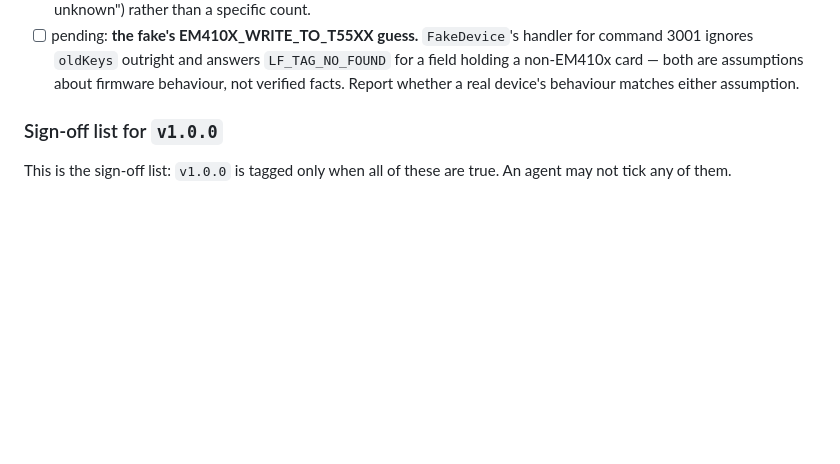
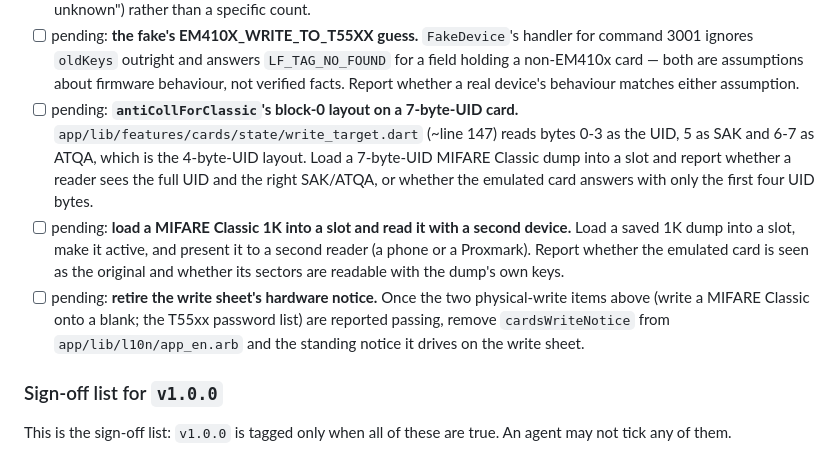
Before and after one commit to bobbyrc/spectra, a Markdown page: docs/hardware-checklist.md, the part around the change. Drawn GitHub-style; blank space fills up the shorter version.

Commit message:
docs: fix round 1 — Phase 7 close-out review
Adds the three H3 items the brief asked for and the first pass dropped
(the 7-byte-UID antiCollForClassic layout, a real reader confirming an
emulated MIFARE Classic 1K, retiring the write sheet's hardware notice),
and stops AGENTS.md claiming the integration twin is green while Task 12
is still in flight.

Co-Authored-By: Claude Fable 5.1 <noreply@anthropic.com>
Claude-Session: https://claude.ai/code/session_01RsoXVLpXo5zoScmBLSMFw5

```diff
--- a/docs/hardware-checklist.md
+++ b/docs/hardware-checklist.md
@@ -413,6 +413,23 @@ emulator mode **off** in Settings first, so no item can be satisfied by the
       answers `LF_TAG_NO_FOUND` for a field holding a non-EM410x card —
       both are assumptions about firmware behaviour, not verified facts.
       Report whether a real device's behaviour matches either assumption.
+- [ ] pending: **`antiCollForClassic`'s block-0 layout on a 7-byte-UID
+      card.** `app/lib/features/cards/state/write_target.dart` (~line 147)
+      reads bytes 0-3 as the UID, 5 as SAK and 6-7 as ATQA, which is the
+      4-byte-UID layout. Load a 7-byte-UID MIFARE Classic dump into a slot
+      and report whether a reader sees the full UID and the right SAK/ATQA,
+      or whether the emulated card answers with only the first four UID
+      bytes.
+- [ ] pending: **load a MIFARE Classic 1K into a slot and read it with a
+      second device.** Load a saved 1K dump into a slot, make it active,
+      and present it to a second reader (a phone or a Proxmark). Report
+      whether the emulated card is seen as the original and whether its
+      sectors are readable with the dump's own keys.
+- [ ] pending: **retire the write sheet's hardware notice.** Once the two
+      physical-write items above (write a MIFARE Classic onto a blank; the
+      T55xx password list) are reported passing, remove `cardsWriteNotice`
+      from `app/lib/l10n/app_en.arb` and the standing notice it drives on
+      the write sheet.
 
 ### Sign-off list for `v1.0.0`
 
```
Also changed, not shown: AGENTS.md (+4 -4 lines).
